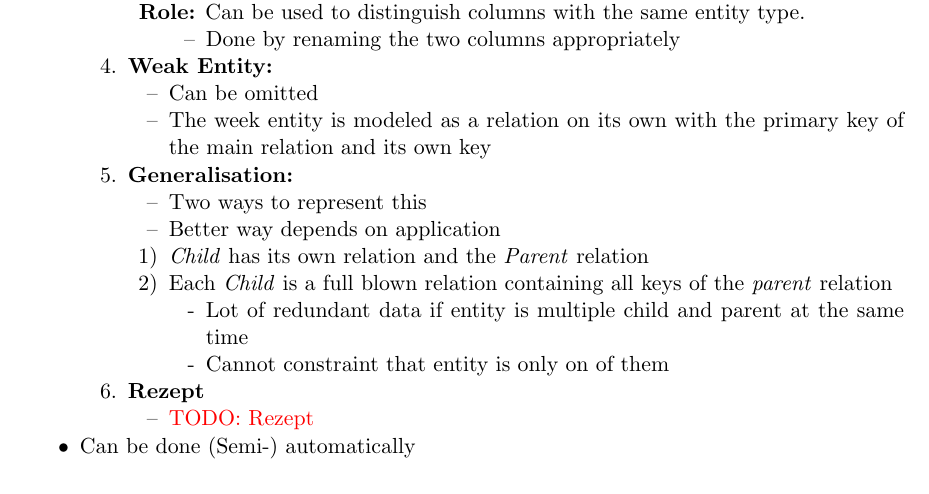
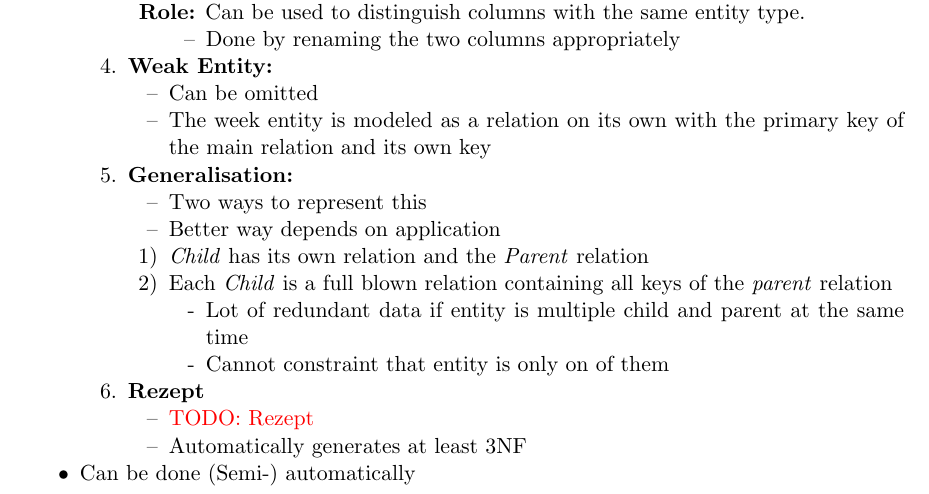
Before and after one commit to jcjgraf/ETH-Resources, a LaTeX document (main.tex, which reads 06_ModellingProcess.tex): part of page 12 of 47, cut so that both start at the same text. Compiled offline with pdfLaTeX.

Commit message:
IMPROVE: Add note about normalisation

```diff
--- a/06_ModellingProcess.tex
+++ b/06_ModellingProcess.tex
@@ -216,9 +216,10 @@
                         %Model Relation:
                         %Merge: if relation has shared primary key (aka. Denormalize)
                         %
-                        %with extra key, indicate other possibilities for primary keys
+                        %with `extra key`, indicate other possibilities for primary keys
                         %
                         %specialisatuib: specialisation get key from paret
+                    \item Automatically generates at least 3NF
                 \end{itemize}
         \end{enumerate}
     \item Can be done (Semi-) automatically
```
